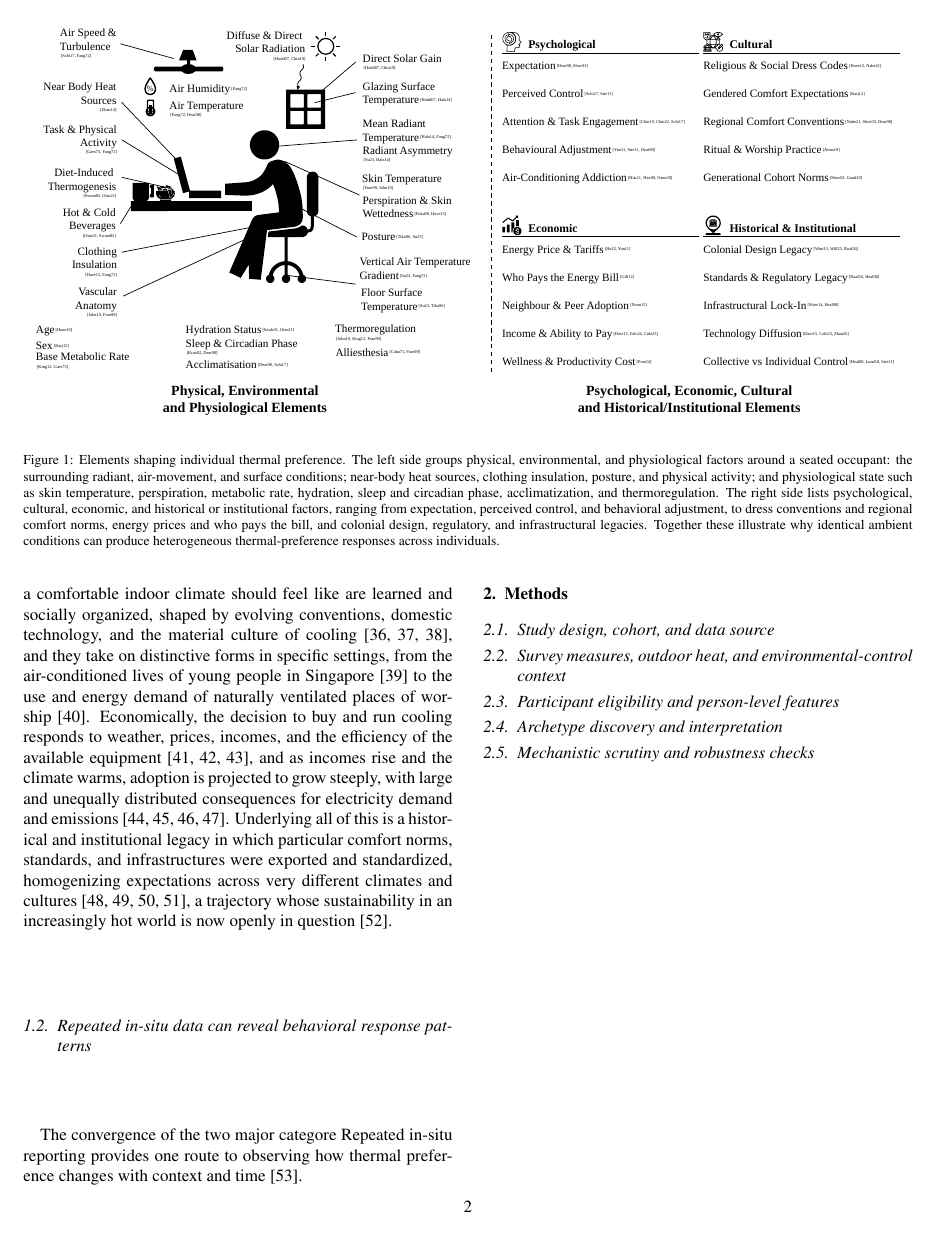
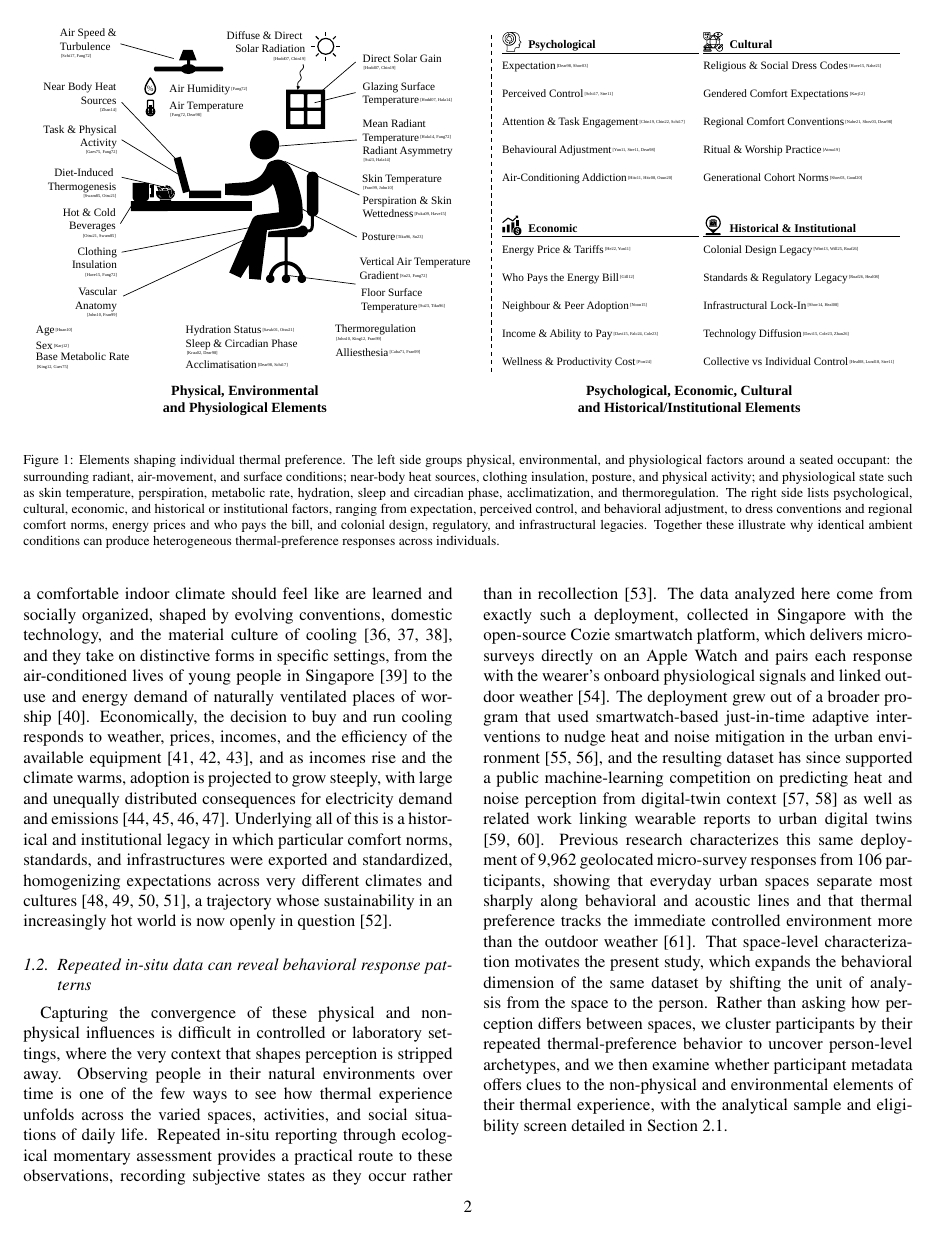
Before and after one commit to buds-lab/cooling-cravers-to-carefree-journal-paper, a LaTeX paper (cravers-to-carefree.tex): page 2 of 14 before the commit and page 2 of 13 after it. Compiled offline with pdfLaTeX.

Commit message:
Expand dataset narrative and cite Cozie Singapore companion work
- Replace the in-situ data motivation placeholder with a longitudinal, naturalistic study rationale

- Connect the Cozie platform, JITAI deployment, competition, and digital-twin publication trail

- Add the 2026 Cozie Singapore GitHub manuscript citation with Clayton Miller, Mario Frei, and Yun Xuan Chua

- Position this study as a person-level behavioral expansion of the companion space-level analysis

- Rebuild the manuscript PDF

```diff
--- a/cravers-to-carefree.tex
+++ b/cravers-to-carefree.tex
@@ -146,9 +146,14 @@ Underlying all of this is a historical and institutional legacy in which particu
 % RQ2: Do archetypes differ in heat dose-response and control-context response?
 % RQ3: How robust are the archetypal signatures and memberships?
 
-The convergence of the two major categore
-Repeated in-situ reporting provides one route to observing
-how thermal preference changes with context and time \cite{Stone1994-he}.
+Capturing the convergence of these physical and non-physical influences is difficult in controlled or laboratory settings, where the very context that shapes perception is stripped away.
+Observing people in their natural environments over time is one of the few ways to see how thermal experience unfolds across the varied spaces, activities, and social situations of daily life.
+Repeated in-situ reporting through ecological momentary assessment provides a practical route to these observations, recording subjective states as they occur rather than in recollection \citep{Stone1994-he}.
+The data analyzed here come from exactly such a deployment, collected in Singapore with the open-source Cozie smartwatch platform, which delivers micro-surveys directly on an Apple Watch and pairs each response with the wearer's onboard physiological signals and linked outdoor weather \citep{Tartarini2023-iu}.
+The deployment grew out of a broader program that used smartwatch-based just-in-time adaptive interventions to nudge heat and noise mitigation in the urban environment \citep{Miller2022-dy, Miller2025-sv}, and the resulting dataset has since supported a public machine-learning competition on predicting heat and noise perception from digital-twin context \citep{Miller2023-wi, Miller2025-qu} as well as related work linking wearable reports to urban digital twins \citep{Ignatius2024-ii, Lei2026-dn}.
+Previous research characterizes this same deployment of 9{,}962 geolocated micro-survey responses from 106 participants, showing that everyday urban spaces separate most sharply along behavioral and acoustic lines and that thermal preference tracks the immediate controlled environment more than the outdoor weather \citep{Miller2026-cs}.
+That space-level characterization motivates the present study, which expands the behavioral dimension of the same dataset by shifting the unit of analysis from the space to the person.
+Rather than asking how perception differs between spaces, we cluster participants by their repeated thermal-preference behavior to uncover person-level archetypes, and we then examine whether participant metadata offers clues to the non-physical and environmental elements of their thermal experience, with the analytical sample and eligibility screen detailed in Section~\ref{sec:data-source}.
 
 % =============================================================================
 \section{Methods}\label{sec:methods}
```
Also changed, not shown: cravers-to-carefree.bib (+11 -0 lines), cravers-to-carefree.pdf.
